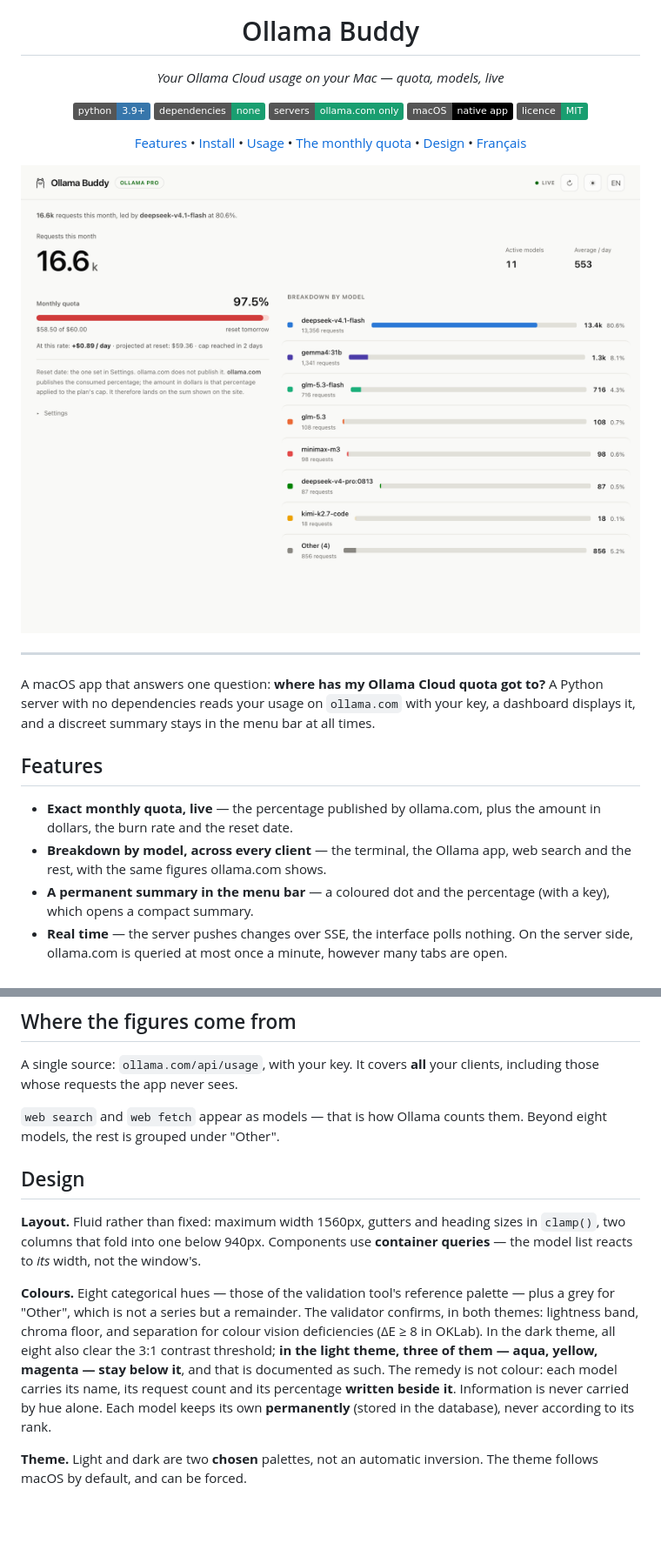
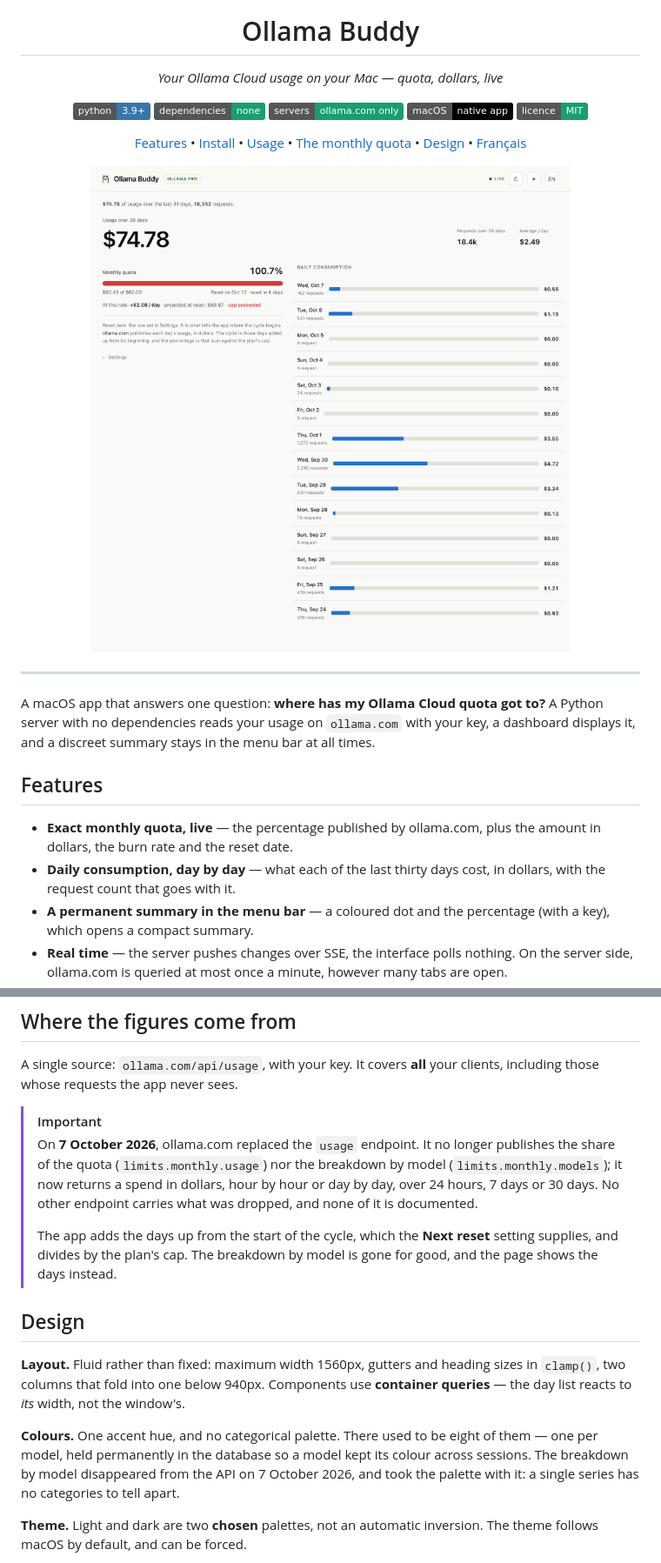
Before and after one commit to fwBoa/ollama-buddy, a Markdown page: README.md, 2 parts joined by grey strips. Shown: that part at 87% size. Drawn GitHub-style; pictures changed too: docs/dashboard.png; badges without logos; blank space fills up the shorter version.

```diff
--- a/README.md
+++ b/README.md
@@ -1,7 +1,7 @@
 <div align="center">
   <img src="web/ollama.png" alt="Ollama Buddy" width="88">
   <h1>Ollama Buddy</h1>
-  <p><em>Your Ollama Cloud usage on your Mac — quota, models, live</em></p>
+  <p><em>Your Ollama Cloud usage on your Mac — quota, dollars, live</em></p>
 
   ![Python 3.9+](https://img.shields.io/badge/python-3.9%2B-3776ab?logo=python&logoColor=white)
   ![No dependencies](https://img.shields.io/badge/dependencies-none-199e70)
@@ -24,8 +24,8 @@ a dashboard displays it, and a discreet summary stays in the menu bar at all tim
 
 - **Exact monthly quota, live** — the percentage published by ollama.com, plus the
   amount in dollars, the burn rate and the reset date.
-- **Breakdown by model, across every client** — the terminal, the Ollama app,
-  web search and the rest, with the same figures ollama.com shows.
+- **Daily consumption, day by day** — what each of the last thirty days cost, in
+  dollars, with the request count that goes with it.
 - **A permanent summary in the menu bar** — a coloured dot and the percentage
   (with a key), which opens a compact summary.
 - **Real time** — the server pushes changes over SSE, the interface polls nothing.
@@ -190,24 +191,28 @@ a setting.
 A single source: `ollama.com/api/usage`, with your key. It covers **all** your
 clients, including those whose requests the app never sees.
 
-`web search` and `web fetch` appear as models — that is how Ollama counts them.
-Beyond eight models, the rest is grouped under "Other".
+> [!IMPORTANT]
+> On **7 October 2026**, ollama.com replaced the `usage` endpoint. It no longer
+> publishes the share of the quota (`limits.monthly.usage`) nor the breakdown by
+> model (`limits.monthly.models`); it now returns a spend in dollars, hour by hour
+> or day by day, over 24 hours, 7 days or 30 days. No other endpoint carries what
+> was dropped, and none of it is documented.
+>
+> The app adds the days up from the start of the cycle, which the **Next reset**
+> setting supplies, and divides by the plan's cap. The breakdown by model is gone
+> for good, and the page shows the days instead.
 
 ## Design
 
 **Layout.** Fluid rather than fixed: maximum width 1560px, gutters and heading sizes
 in `clamp()`, two columns that fold into one below 940px. Components use **container
-queries** — the model list reacts to *its* width, not the window's.
+queries** — the day list reacts to *its* width, not the window's.
 
-**Colours.** Eight categorical hues — those of the validation tool's reference
-palette — plus a grey for "Other", which is not a series but a remainder. The
-validator confirms, in both themes: lightness band, chroma floor, and separation for
-colour vision deficiencies (ΔE ≥ 8 in OKLab). In the dark theme, all eight also clear
-the 3:1 contrast threshold; **in the light theme, three of them — aqua, yellow,
-magenta — stay below it**, and that is documented as such. The remedy is not colour:
-each model carries its name, its request count and its percentage **written beside
-it**. Information is never carried by hue alone. Each model keeps its own
-**permanently** (stored in the database), never according to its rank.
+**Colours.** One accent hue, and no categorical palette. There used to be eight
+of them — one per model, held permanently in the database so a model kept its
+colour across sessions. The breakdown by model disappeared from the API on
+7 October 2026, and took the palette with it: a single series has no categories
+to tell apart.
 
 **Theme.** Light and dark are two **chosen** palettes, not an automatic inversion.
 The theme follows macOS by default, and can be forced.
```
Also changed, not shown: other parts of README.md (+4 -3 lines), README.fr.md (+22 -19 lines), 3 other files.
